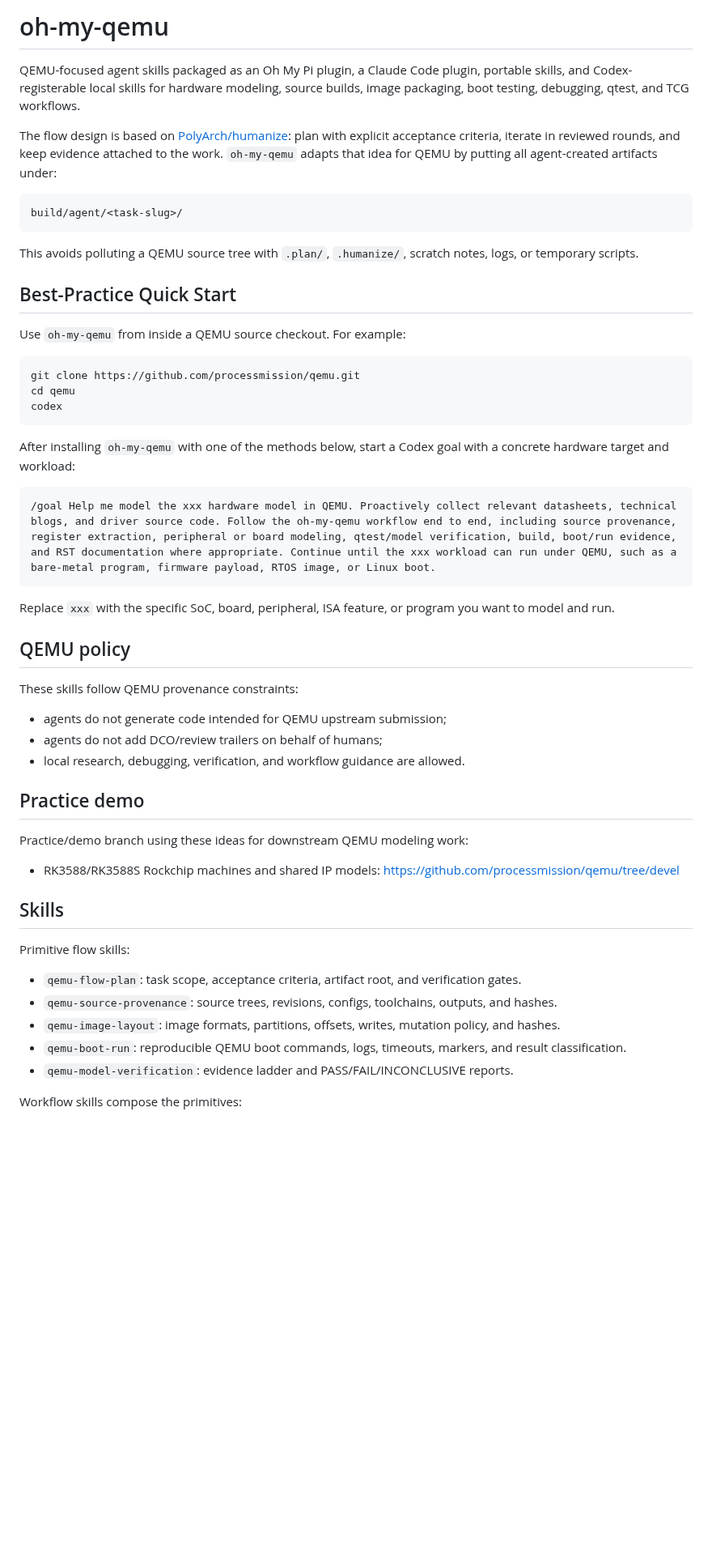
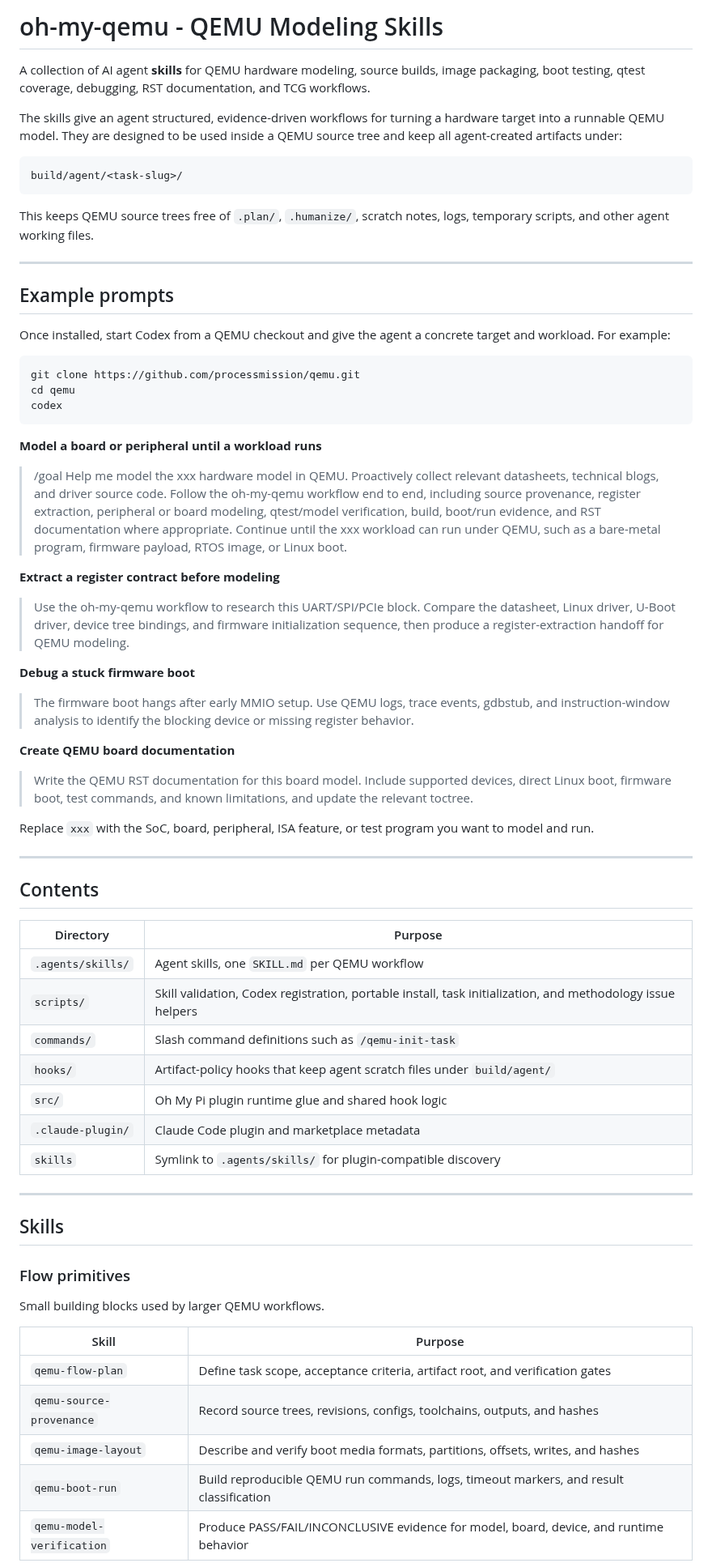
Before and after one commit to processmission/oh-my-qemu, a Markdown page: README.md, the part around one of its changes. Shown at 81% size. Rendered like a GitHub page; blank space fills up the shorter version.

Commit message:
docs: rewrite readme format
Signed-off-by: Chao Liu <chao.liu@processmission.com>

````diff
--- a/README.md
+++ b/README.md
@@ -1,18 +1,26 @@
-# oh-my-qemu
+# oh-my-qemu - QEMU Modeling Skills
 
-QEMU-focused agent skills packaged as an Oh My Pi plugin, a Claude Code plugin, portable skills, and Codex-registerable local skills for hardware modeling, source builds, image packaging, boot testing, debugging, qtest, and TCG workflows.
+A collection of AI agent **skills** for QEMU hardware modeling, source builds,
+image packaging, boot testing, qtest coverage, debugging, RST documentation, and
+TCG workflows.
 
-The flow design is based on [PolyArch/humanize](https://github.com/PolyArch/humanize): plan with explicit acceptance criteria, iterate in reviewed rounds, and keep evidence attached to the work. `oh-my-qemu` adapts that idea for QEMU by putting all agent-created artifacts under:
+The skills give an agent structured, evidence-driven workflows for turning a
+hardware target into a runnable QEMU model. They are designed to be used inside a
+QEMU source tree and keep all agent-created artifacts under:
 
 ```text
 build/agent/<task-slug>/
 ```
 
-This avoids polluting a QEMU source tree with `.plan/`, `.humanize/`, scratch notes, logs, or temporary scripts.
+This keeps QEMU source trees free of `.plan/`, `.humanize/`, scratch notes, logs,
+temporary scripts, and other agent working files.
 
-## Best-Practice Quick Start
+---
 
-Use `oh-my-qemu` from inside a QEMU source checkout. For example:
+## Example prompts
+
+Once installed, start Codex from a QEMU checkout and give the agent a concrete
+target and workload. For example:
 
 ```bash
 git clone https://github.com/processmission/qemu.git
@@ -20,39 +28,61 @@ cd qemu
 codex
 ```
 
-After installing `oh-my-qemu` with one of the methods below, start a Codex goal
-with a concrete hardware target and workload:
+**Model a board or peripheral until a workload runs**
+> /goal Help me model the xxx hardware model in QEMU. Proactively collect
+> relevant datasheets, technical blogs, and driver source code. Follow the
+> oh-my-qemu workflow end to end, including source provenance, register
+> extraction, peripheral or board modeling, qtest/model verification, build,
+> boot/run evidence, and RST documentation where appropriate. Continue until
+> the xxx workload can run under QEMU, such as a bare-metal program, firmware
+> payload, RTOS image, or Linux boot.
 
-```text
-/goal Help me model the xxx hardware model in QEMU. Proactively collect relevant datasheets, technical blogs, and driver source code. Follow the oh-my-qemu workflow end to end, including source provenance, register extraction, peripheral or board modeling, qtest/model verification, build, boot/run evidence, and RST documentation where appropriate. Continue until the xxx workload can run under QEMU, such as a bare-metal program, firmware payload, RTOS image, or Linux boot.
-```
+**Extract a register contract before modeling**
+> Use the oh-my-qemu workflow to research this UART/SPI/PCIe block. Compare the
+> datasheet, Linux driver, U-Boot driver, device tree bindings, and firmware
+> initialization sequence, then produce a register-extraction handoff for QEMU
+> modeling.
 
-Replace `xxx` with the specific SoC, board, peripheral, ISA feature, or program
-you want to model and run.
+**Debug a stuck firmware boot**
+> The firmware boot hangs after early MMIO setup. Use QEMU logs, trace events,
+> gdbstub, and instruction-window analysis to identify the blocking device or
+> missing register behavior.
 
-## QEMU policy
+**Create QEMU board documentation**
+> Write the QEMU RST documentation for this board model. Include supported
+> devices, direct Linux boot, firmware boot, test commands, and known
+> limitations, and update the relevant toctree.
 
-These skills follow QEMU provenance constraints:
+Replace `xxx` with the SoC, board, peripheral, ISA feature, or test program you
+want to model and run.
 
-- agents do not generate code intended for QEMU upstream submission;
-- agents do not add DCO/review trailers on behalf of humans;
-- local research, debugging, verification, and workflow guidance are allowed.
+---
 
-## Practice demo
+## Contents
 
-Practice/demo branch using these ideas for downstream QEMU modeling work:
+| Directory | Purpose |
+|-----------|---------|
+| `.agents/skills/` | Agent skills, one `SKILL.md` per QEMU workflow |
+| `scripts/` | Skill validation, Codex registration, portable install, task initialization, and methodology issue helpers |
+| `commands/` | Slash command definitions such as `/qemu-init-task` |
+| `hooks/` | Artifact-policy hooks that keep agent scratch files under `build/agent/` |
+| `src/` | Oh My Pi plugin runtime glue and shared hook logic |
+| `.claude-plugin/` | Claude Code plugin and marketplace metadata |
+| `skills` | Symlink to `.agents/skills/` for plugin-compatible discovery |
 
-- RK3588/RK3588S Rockchip machines and shared IP models: https://github.com/processmission/qemu/tree/devel
+---
 
 ## Skills
 
-Primitive flow skills:
+### Flow primitives
 
-- `qemu-flow-plan`: task scope, acceptance criteria, artifact root, and verification gates.
-- `qemu-source-provenance`: source trees, revisions, configs, toolchains, outputs, and hashes.
-- `qemu-image-layout`: image formats, partitions, offsets, writes, mutation policy, and hashes.
-- `qemu-boot-run`: reproducible QEMU boot commands, logs, timeouts, markers, and result classification.
-- `qemu-model-verification`: evidence ladder and PASS/FAIL/INCONCLUSIVE reports.
+Small building blocks used by larger QEMU workflows.
 
-Workflow skills compose the primitives:
+| Skill | Purpose |
+|-------|---------|
+| `qemu-flow-plan` | Define task scope, acceptance criteria, artifact root, and verification gates |
+| `qemu-source-provenance` | Record source trees, revisions, configs, toolchains, outputs, and hashes |
+| `qemu-image-layout` | Describe and verify boot media formats, partitions, offsets, writes, and hashes |
+| `qemu-boot-run` | Build reproducible QEMU run commands, logs, timeout markers, and result classification |
+| `qemu-model-verification` | Produce PASS/FAIL/INCONCLUSIVE evidence for model, board, device, and runtime behavior |
 
````
Also changed, not shown: other parts of README.md (+141 -77 lines).
